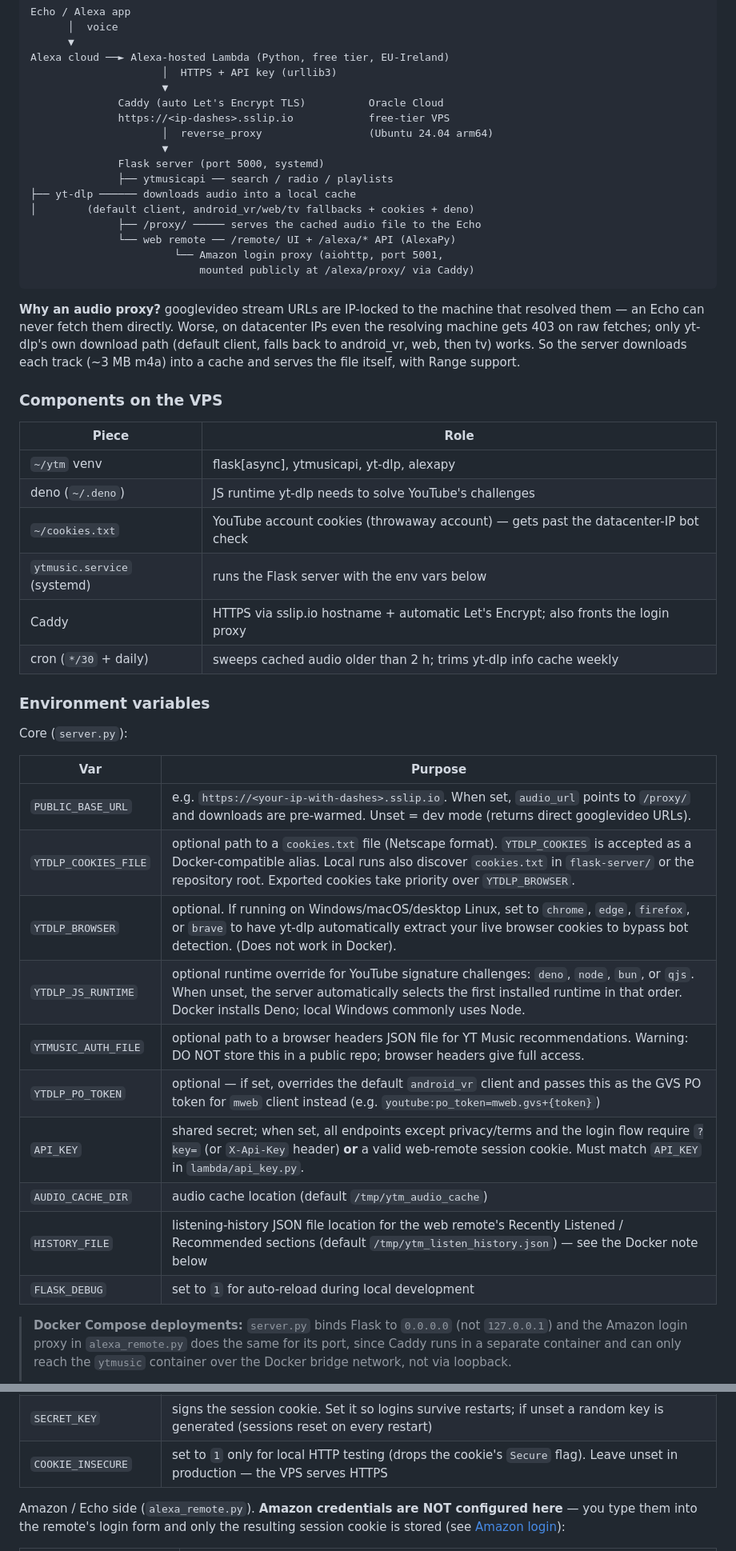
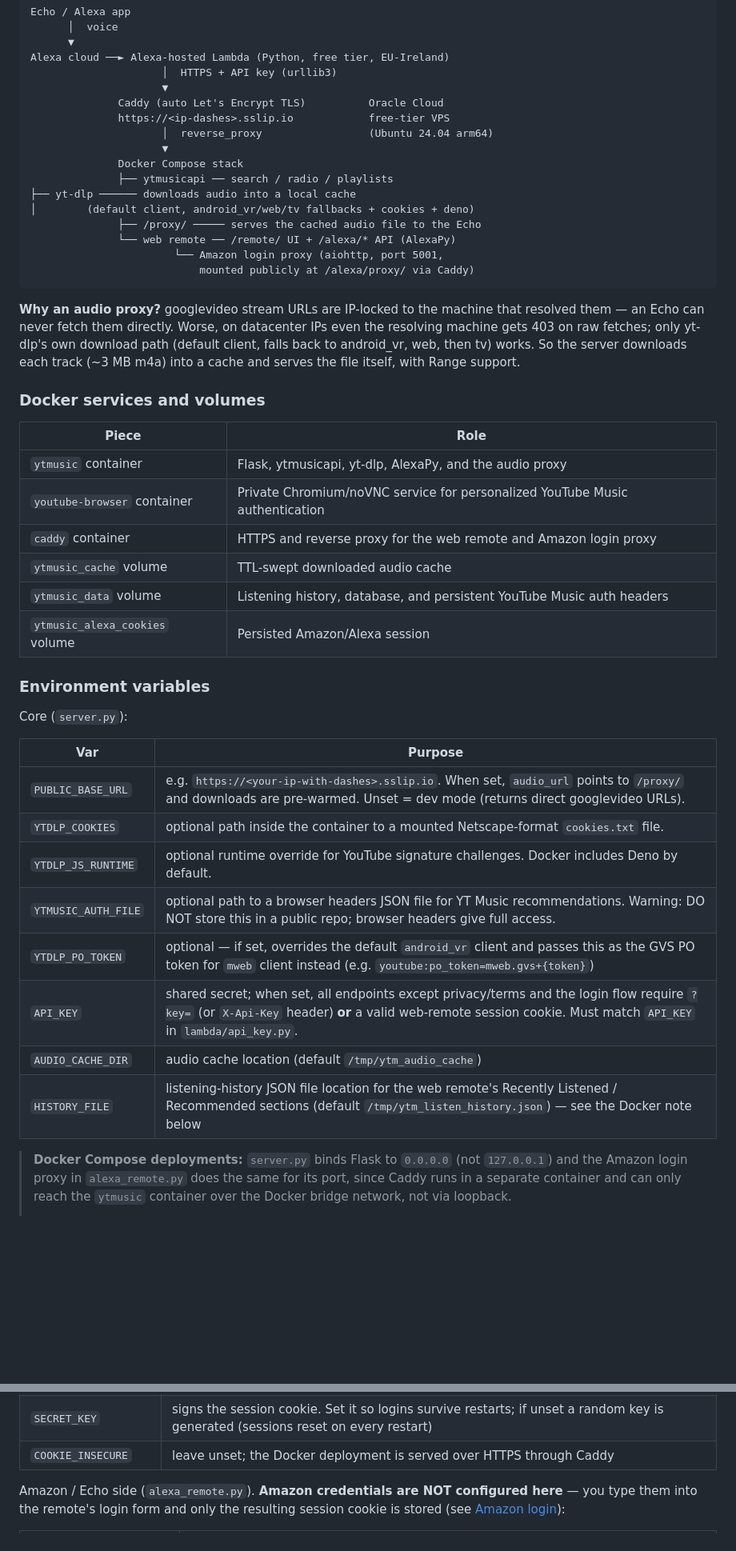
Before and after one commit to arookiecoder-ip/youtube-music-alexa-skill, a Markdown page: README.md, 2 parts joined by grey strips. Shown at 80% size. Drawn GitHub-style; blank space fills up the shorter version.

Commit message:
refactor: update README and setup guides for Docker deployment; remove VPS setup instructions

```diff
--- a/README.md
+++ b/README.md
@@ -26,7 +26,7 @@ Alexa cloud ──► Alexa-hosted Lambda (Python, free tier, EU-Ireland)
               https://<ip-dashes>.sslip.io            free-tier VPS
                      │  reverse_proxy                 (Ubuntu 24.04 arm64)
                      ▼
-              Flask server (port 5000, systemd)
+              Docker Compose stack
               ├── ytmusicapi ── search / radio / playlists
 ├── yt-dlp ────── downloads audio into a local cache
 │        (default client, android_vr/web/tv fallbacks + cookies + deno)
@@ -43,16 +43,16 @@ yt-dlp's own download path (default client, falls back to android_vr, web, then
 the server downloads each track (~3 MB m4a) into a cache and serves the file
 itself, with Range support.
 
-### Components on the VPS
+### Docker services and volumes
 
 | Piece                              | Role                                                                                |
 | ---------------------------------- | ----------------------------------------------------------------------------------- |
-| `~/ytm` venv                       | flask[async], ytmusicapi, yt-dlp, alexapy                           |
-| deno (`~/.deno`)                   | JS runtime yt-dlp needs to solve YouTube's challenges                               |
-| `~/cookies.txt`                    | YouTube account cookies (throwaway account) — gets past the datacenter-IP bot check |
-| `ytmusic.service` (systemd)        | runs the Flask server with the env vars below                                       |
-| Caddy                              | HTTPS via sslip.io hostname + automatic Let's Encrypt; also fronts the login proxy  |
-| cron (`*/30` + daily)              | sweeps cached audio older than 2 h; trims yt-dlp info cache weekly                  |
+| `ytmusic` container                | Flask, ytmusicapi, yt-dlp, AlexaPy, and the audio proxy                              |
+| `youtube-browser` container        | Private Chromium/noVNC service for personalized YouTube Music authentication          |
+| `caddy` container                  | HTTPS and reverse proxy for the web remote and Amazon login proxy                     |
+| `ytmusic_cache` volume             | TTL-swept downloaded audio cache                                                       |
+| `ytmusic_data` volume              | Listening history, database, and persistent YouTube Music auth headers                 |
+| `ytmusic_alexa_cookies` volume     | Persisted Amazon/Alexa session                                                          |
 
 ### Environment variables
 
@@ -61,15 +61,13 @@ Core (`server.py`):
 | Var               | Purpose                                                                                                                                                              |
 | ----------------- | -------------------------------------------------------------------------------------------------------------------------------------------------------------------- |
 | `PUBLIC_BASE_URL` | e.g. `https://<your-ip-with-dashes>.sslip.io`. When set, `audio_url` points to `/proxy/` and downloads are pre-warmed. Unset = dev mode (returns direct googlevideo URLs). |
-| `YTDLP_COOKIES_FILE` | optional path to a `cookies.txt` file (Netscape format). `YTDLP_COOKIES` is accepted as a Docker-compatible alias. Local runs also discover `cookies.txt` in `flask-server/` or the repository root. Exported cookies take priority over `YTDLP_BROWSER`. |
-| `YTDLP_BROWSER`   | optional. If running on Windows/macOS/desktop Linux, set to `chrome`, `edge`, `firefox`, or `brave` to have yt-dlp automatically extract your live browser cookies to bypass bot detection. (Does not work in Docker). |
-| `YTDLP_JS_RUNTIME` | optional runtime override for YouTube signature challenges: `deno`, `node`, `bun`, or `qjs`. When unset, the server automatically selects the first installed runtime in that order. Docker installs Deno; local Windows commonly uses Node. |
+| `YTDLP_COOKIES` | optional path inside the container to a mounted Netscape-format `cookies.txt` file. |
+| `YTDLP_JS_RUNTIME` | optional runtime override for YouTube signature challenges. Docker includes Deno by default. |
 | `YTMUSIC_AUTH_FILE` | optional path to a browser headers JSON file for YT Music recommendations. Warning: DO NOT store this in a public repo; browser headers give full access. |
 | `YTDLP_PO_TOKEN`  | optional — if set, overrides the default `android_vr` client and passes this as the GVS PO token for `mweb` client instead (e.g. `youtube:po_token=mweb.gvs+{token}`) |
 | `API_KEY`         | shared secret; when set, all endpoints except privacy/terms and the login flow require `?key=` (or `X-Api-Key` header) **or** a valid web-remote session cookie. Must match `API_KEY` in `lambda/api_key.py`. |
 | `AUDIO_CACHE_DIR` | audio cache location (default `/tmp/ytm_audio_cache`)                                                                                                               |
 | `HISTORY_FILE`    | listening-history JSON file location for the web remote's Recently Listened / Recommended sections (default `/tmp/ytm_listen_history.json`) — see the Docker note below |
-| `FLASK_DEBUG`     | set to `1` for auto-reload during local development                                                                                                                 |
 
 > **Docker Compose deployments:** `server.py` binds Flask to `0.0.0.0` (not
 > `127.0.0.1`) and the Amazon login proxy in `alexa_remote.py` does the same for
@@ -90,7 +88,7 @@ Web-remote login (see [Web remote](#web-remote-control-the-echo-from-any-browser
 | `REMOTE_PASSWORD`     | web-remote login password                                                                                                                   |
 | `REMOTE_TOTP_SECRET`  | optional base32 secret adding a 6-digit 2FA code to the login (RFC 6238 TOTP, verified in-server, no extra dependency)                      |
 | `SECRET_KEY`          | signs the session cookie. Set it so logins survive restarts; if unset a random key is generated (sessions reset on every restart)          |
-| `COOKIE_INSECURE`     | set to `1` only for local HTTP testing (drops the cookie's `Secure` flag). Leave unset in production — the VPS serves HTTPS                 |
+| `COOKIE_INSECURE`     | leave unset; the Docker deployment is served over HTTPS through Caddy                 |
 
 Amazon / Echo side (`alexa_remote.py`). **Amazon credentials are NOT
 configured here** — you type them into the remote's login form and only the
```
Also changed, not shown: other parts of README.md (+20 -54 lines), SETUP-DOCKER.md (+1 -2 lines), SETUP-VPS.md (deleted, +0 -328 lines).
